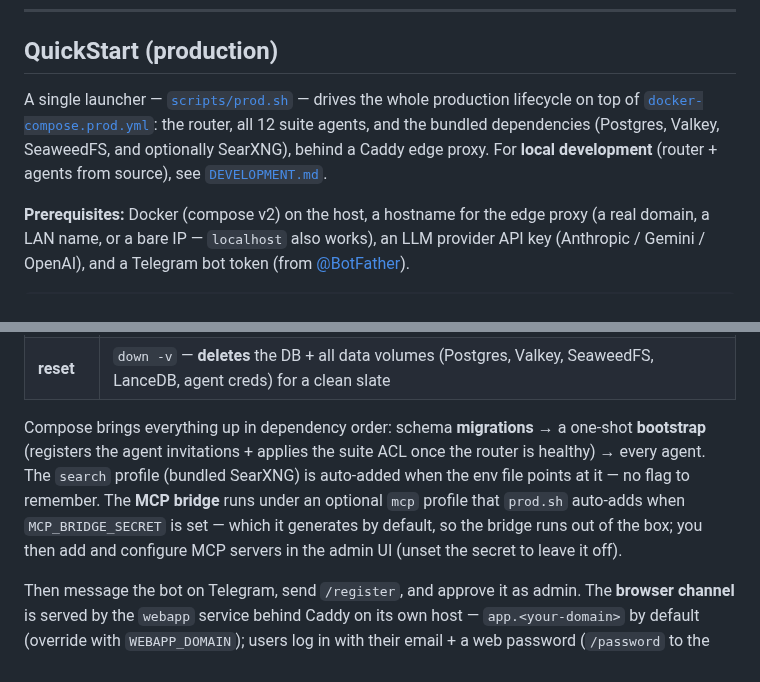
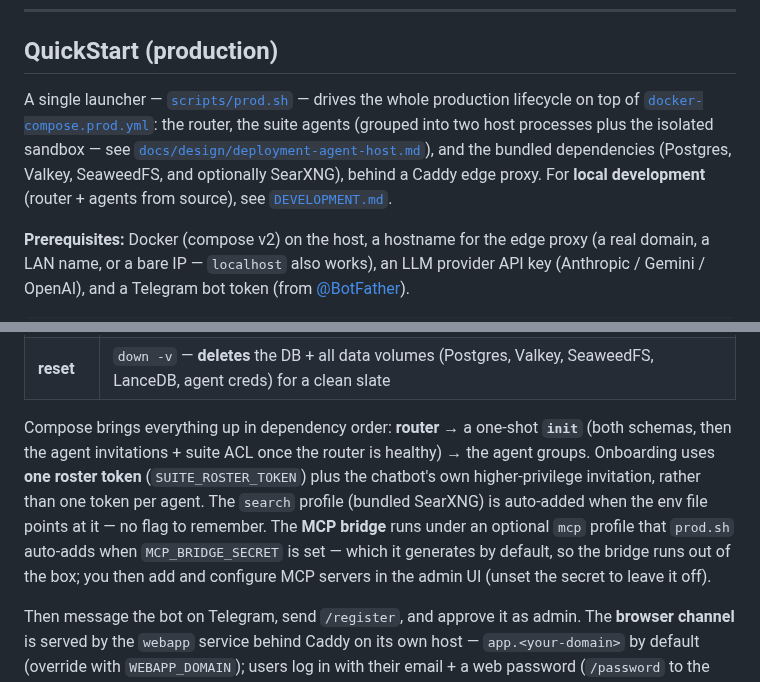
Before and after one commit to SJK-py/backplaned-agents, a Markdown page: README.md, 2 parts joined by grey strips. Rendered like a GitHub page.

```diff
--- a/README.md
+++ b/README.md
@@ -50,7 +50,7 @@ Every task runs as the end user, so all of the above is isolated per person.
 
 ## QuickStart (production)
 
-A single launcher — [`scripts/prod.sh`](./scripts/prod.sh) — drives the whole production lifecycle on top of [`docker-compose.prod.yml`](./docker-compose.prod.yml): the router, all 12 suite agents, and the bundled dependencies (Postgres, Valkey, SeaweedFS, and optionally SearXNG), behind a Caddy edge proxy. For **local development** (router + agents from source), see [`DEVELOPMENT.md`](./DEVELOPMENT.md).
+A single launcher — [`scripts/prod.sh`](./scripts/prod.sh) — drives the whole production lifecycle on top of [`docker-compose.prod.yml`](./docker-compose.prod.yml): the router, the suite agents (grouped into two host processes plus the isolated sandbox — see [`docs/design/deployment-agent-host.md`](./docs/design/deployment-agent-host.md)), and the bundled dependencies (Postgres, Valkey, SeaweedFS, and optionally SearXNG), behind a Caddy edge proxy. For **local development** (router + agents from source), see [`DEVELOPMENT.md`](./DEVELOPMENT.md).
 
 **Prerequisites:** Docker (compose v2) on the host, a hostname for the edge proxy (a real domain, a LAN name, or a bare IP — `localhost` also works), an LLM provider API key (Anthropic / Gemini / OpenAI), and a Telegram bot token (from [@BotFather](https://t.me/BotFather)).
 
@@ -77,7 +77,7 @@ Re-run later and answer "no" to reuse the existing file — volume-baked secrets
 | **stop** | `down` — keeps data volumes |
 | **reset** | `down -v` — **deletes** the DB + all data volumes (Postgres, Valkey, SeaweedFS, LanceDB, agent creds) for a clean slate |
 
-Compose brings everything up in dependency order: schema **migrations** → a one-shot **bootstrap** (registers the agent invitations + applies the suite ACL once the router is healthy) → every agent. The `search` profile (bundled SearXNG) is auto-added when the env file points at it — no flag to remember. The **MCP bridge** runs under an optional `mcp` profile that `prod.sh` auto-adds when `MCP_BRIDGE_SECRET` is set — which it generates by default, so the bridge runs out of the box; you then add and configure MCP servers in the admin UI (unset the secret to leave it off).
+Compose brings everything up in dependency order: **router** → a one-shot **`init`** (both schemas, then the agent invitations + suite ACL once the router is healthy) → the agent groups. Onboarding uses **one roster token** (`SUITE_ROSTER_TOKEN`) plus the chatbot's own higher-privilege invitation, rather than one token per agent. The `search` profile (bundled SearXNG) is auto-added when the env file points at it — no flag to remember. The **MCP bridge** runs under an optional `mcp` profile that `prod.sh` auto-adds when `MCP_BRIDGE_SECRET` is set — which it generates by default, so the bridge runs out of the box; you then add and configure MCP servers in the admin UI (unset the secret to leave it off).
 
 Then message the bot on Telegram, send `/register`, and approve it as admin. The **browser channel** is served by the `webapp` service behind Caddy on its own host — `app.<your-domain>` by default (override with `WEBAPP_DOMAIN`); users log in with their email + a web password (`/password` to the bot). Invitations, networks, the SearXNG profile, and the sandbox-isolation caveat are detailed in [`docs/agent-suite/deployment.md`](./docs/agent-suite/deployment.md).
 
```
Also changed, not shown: docs/agent-suite/deployment.md (+13 -6 lines).
